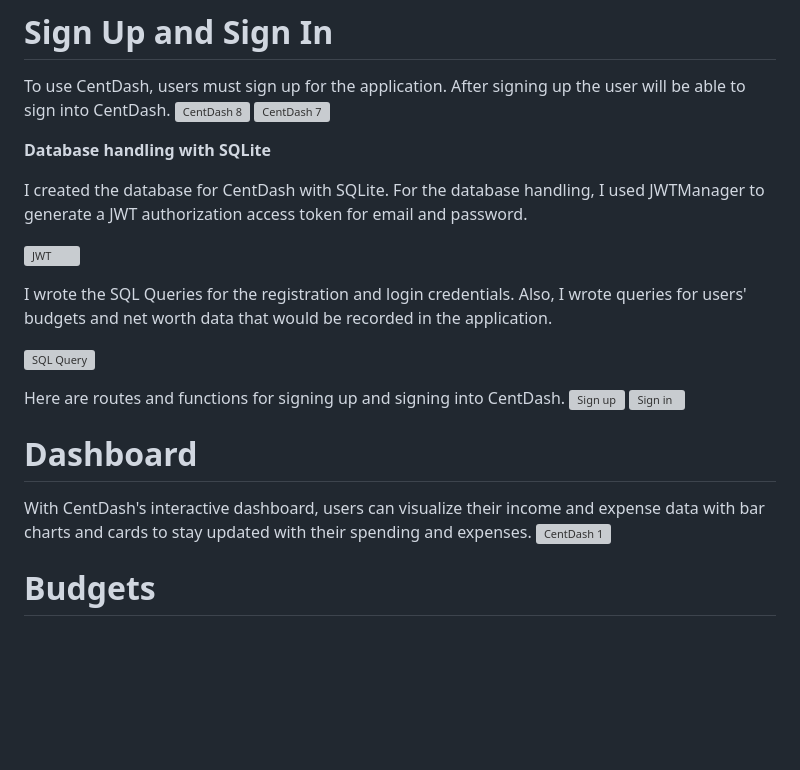
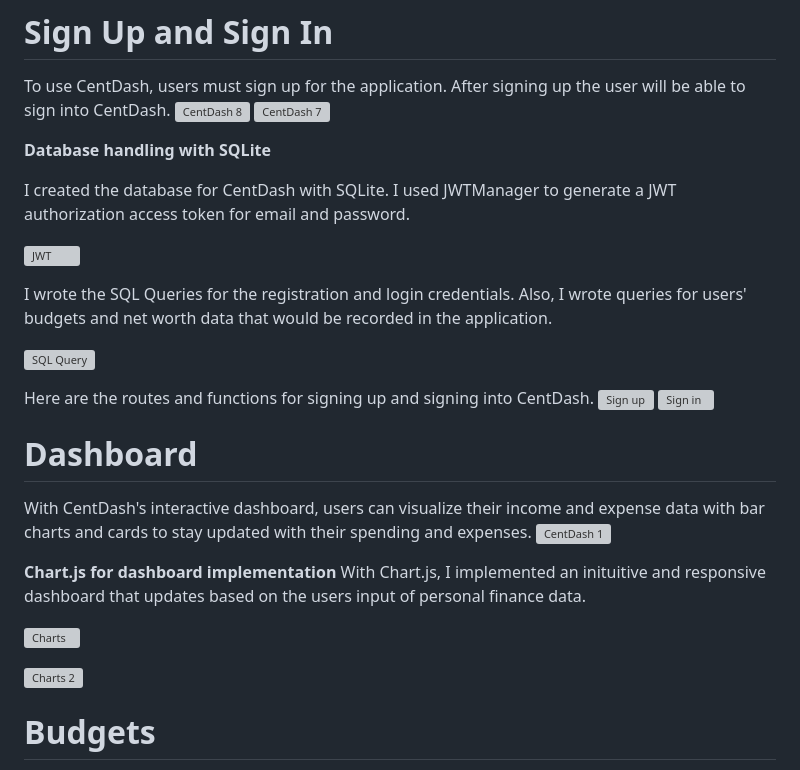
Before and after one commit to Warrenn205/CentDash, a Markdown page: README.md, the part around the change. GitHub-like rendering; blank space fills up the shorter version; grey boxes are pictures that could not be loaded.

```diff
--- a/README.md
+++ b/README.md
@@ -20,7 +20,7 @@ To use CentDash, users must sign up for the application. After signing up the us
 
 **Database handling with SQLite**
 
-I created the database for CentDash with SQLite. For the database handling, I used JWTManager to generate a JWT authorization access token for email and password.
+I created the database for CentDash with SQLite. I used JWTManager to generate a JWT authorization access token for email and password.
 
 ![JWT](https://github.com/user-attachments/assets/22dd59f7-5fd6-41d2-9364-cc66d0beeac8)
 
@@ -28,7 +28,7 @@ I wrote the SQL Queries for the registration and login credentials. Also, I wrot
 
 ![SQL Query](https://github.com/user-attachments/assets/ac296ce6-4f05-4cc8-8965-06115f36f614)
 
-Here are routes and functions for signing up and signing into CentDash.
+Here are the routes and functions for signing up and signing into CentDash.
 ![Sign up](https://github.com/user-attachments/assets/e558266f-527d-429f-a079-03016a7f283d)
 ![Sign in](https://github.com/user-attachments/assets/ae66f312-0d87-4338-a1f6-23a47c804e9c)
 
@@ -36,6 +36,14 @@ Here are routes and functions for signing up and signing into CentDash.
 # Dashboard
 With CentDash's interactive dashboard, users can visualize their income and expense data with bar charts and cards to stay updated with their spending and expenses.
 ![CentDash 1](https://github.com/Warrenn205/CentDash/assets/122620756/afb3020d-481c-4073-91e6-d12e453b2176)
+
+**Chart.js for dashboard implementation**
+With Chart.js, I implemented an inituitive and responsive dashboard that updates based on the users input of personal finance data.
+
+![Charts ](https://github.com/user-attachments/assets/acc74c92-43d5-43a1-a228-ffc1d6889053)
+
+![Charts 2](https://github.com/user-attachments/assets/d6b18271-3c86-46aa-ac3b-69d0bb70df42)
+
 
 # Budgets
 Budgets allow users to create budgets and track their expenses as well. Users can enter the category of their income and expenses and enter the amounts as well. With this feature, users can seamlessly keep track of their income, expenses, and net income.
```
